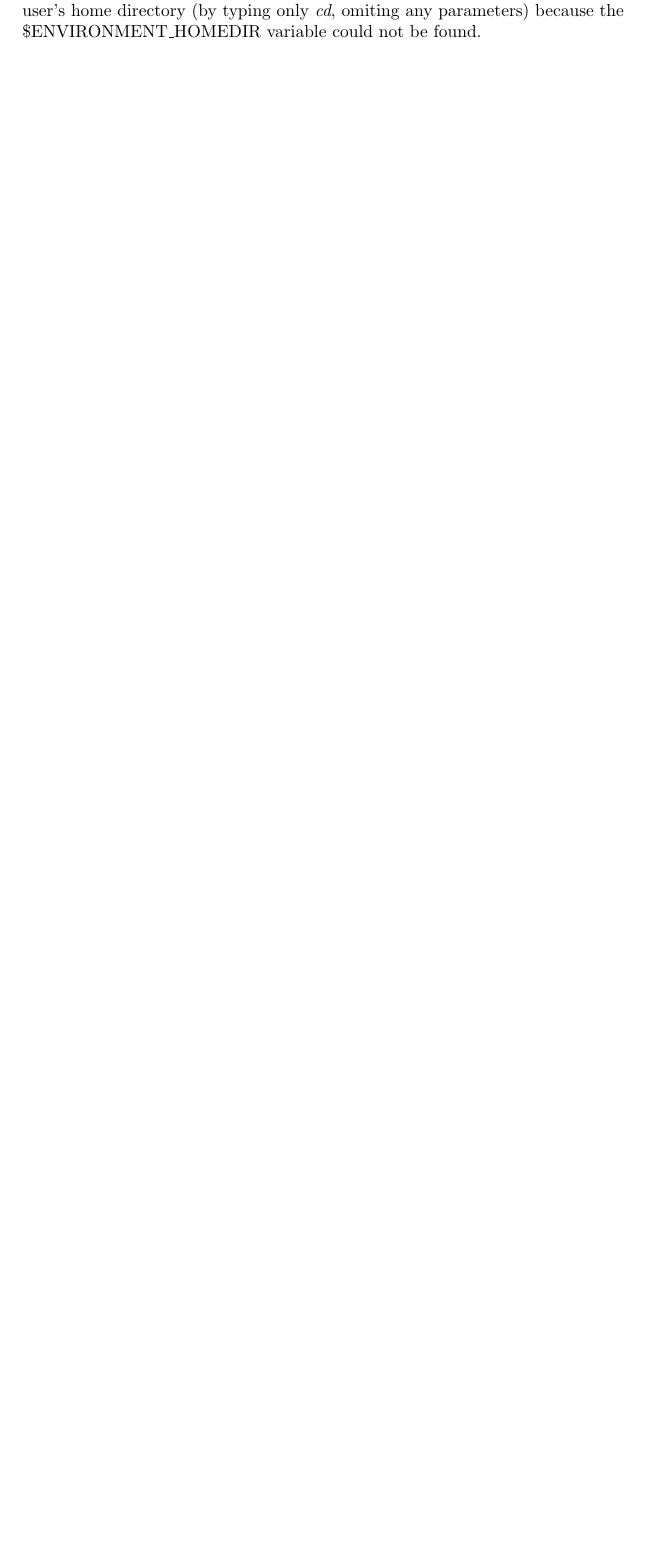
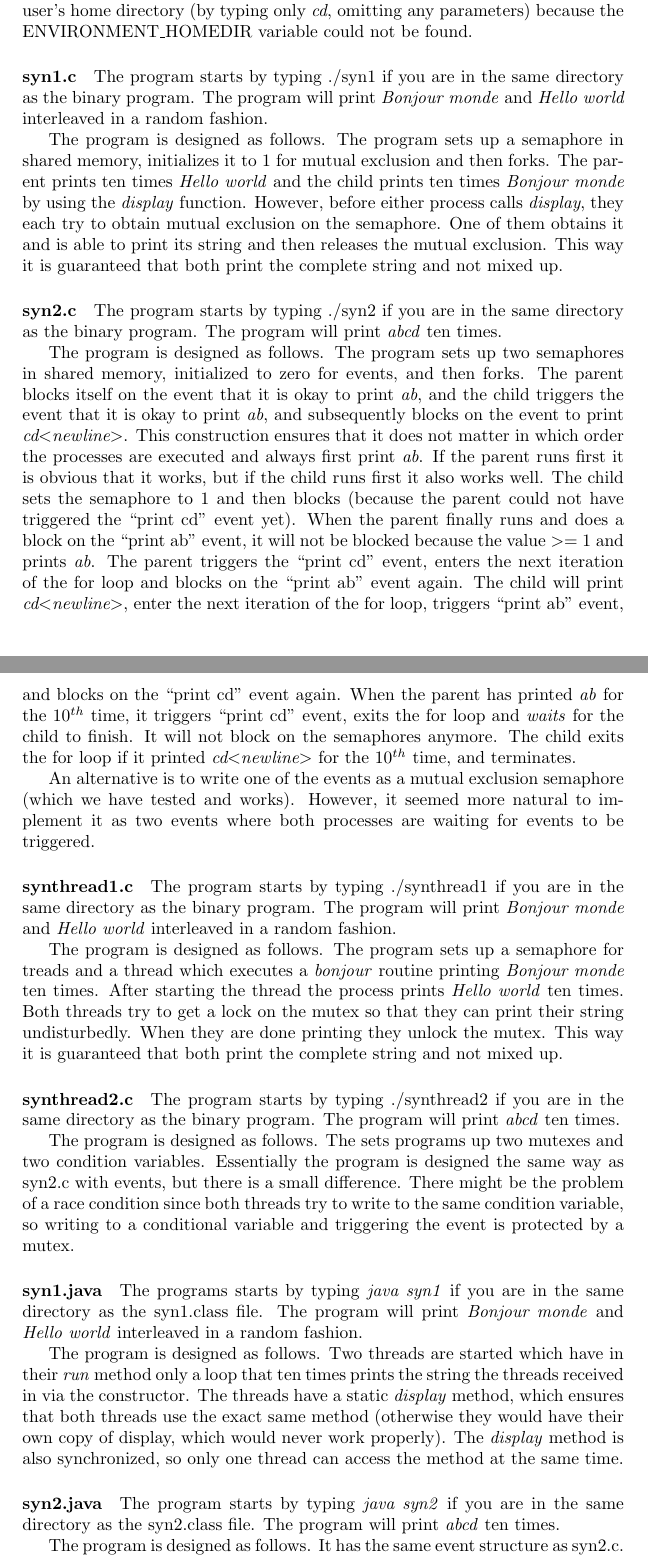
Before and after one commit to martijnvermaat/network-programming, a LaTeX problem sheet (doc/assignment1.tex): part of page 5 of 5 before the commit and two parts of pages 5 and 6 of 6 after it, the two joined at a grey line, cut so that both start at the same text, the shorter picture padded with empty space. Compiled offline with pdfLaTeX.

Commit message:
Documentatie afgemaakt. Heeft nog wel een kritisch oog nodig.

```diff
--- a/doc/assignment1.tex
+++ b/doc/assignment1.tex
@@ -131,5 +131,30 @@ It is important to note that the parent has to fork both children, i.e. it does
 
-The program is designed as follows. It is the same as mysh3.c with a slight modification to the main while loop. After the loop checks if the user entered \emph{exit} a check is done if the user entered \emph{cd}. If that is true, it tries to perform the command, and continue to the next iteration of the while loop. The command fails if the filesystem does not permit to change to a particular directory (due to rights restrictions or non-existent directories) or if it fails to change to the user's home directory (by typing only \emph{cd}, omiting any parameters) because the \$ENVIRONMENT\_HOMEDIR variable could not be found.
+The program is designed as follows. It is the same as mysh3.c with a slight modification to the main while loop. After the loop checks if the user entered \emph{exit} a check is done if the user entered \emph{cd}. If that is true, it tries to perform the command, and continue to the next iteration of the while loop. The command fails if the file system does not permit to change to a particular directory (due to rights restrictions or non-existent directories) or if it fails to change to the user's home directory (by typing only \emph{cd}, omitting any parameters) because the ENVIRONMENT\_HOMEDIR variable could not be found.
 
+\paragraph{syn1.c} The program starts by typing ./syn1 if you are in the same directory as the binary program. The program will print \emph{Bonjour monde} and \emph{Hello world} interleaved in a random fashion.
+
+The program is designed as follows. The program sets up a semaphore in shared memory, initializes it to 1 for mutual exclusion and then forks. The parent prints ten times \emph{Hello world} and the child prints ten times \emph{Bonjour monde} by using the \emph{display} function. However, before either process calls \emph{display}, they each try to obtain mutual exclusion on the semaphore. One of them obtains it and is able to print its string and then releases the mutual exclusion. This way it is guaranteed that both print the complete string and not mixed up.
+
+\paragraph{syn2.c} The program starts by typing ./syn2 if you are in the same directory as the binary program. The program will print \emph{abcd} ten times.
+
+The program is designed as follows. The program sets up two semaphores in shared memory, initialized to zero for events, and then forks. The parent blocks itself on the event that it is okay to print \emph{ab}, and the child triggers the event that it is okay to print \emph{ab}, and subsequently blocks on the event to print \emph{cd$<$newline$>$}. This construction ensures that it does not matter in which order the processes are executed and always first print \emph{ab}. If the parent runs first it is obvious that it works, but if the child runs first it also works well. The child sets the semaphore to 1 and then blocks (because the parent could not have triggered the ``print cd'' event yet). When the parent finally runs and does a block on the ``print ab'' event, it will not be blocked because the value $>=$ 1 and prints \emph{ab}. The parent triggers the ``print cd'' event, enters the next iteration of the for loop and blocks on the ``print ab'' event again. The child will print \emph{cd$<$newline$>$}, enter the next iteration of the for loop, triggers ``print ab'' event, and blocks on the ``print cd'' event again. When the parent has printed \emph{ab} for the $10^{th}$ time, it triggers ``print cd'' event, exits the for loop and \emph{waits} for the child to finish. It will not block on the semaphores anymore. The child exits the for loop if it printed \emph{cd$<$newline$>$} for the $10^{th}$ time, and terminates.
+
+An alternative is to write one of the events as a mutual exclusion semaphore (which we have tested and works). However, it seemed more natural to implement it as two events where both processes are waiting for events to be triggered.
+
+\paragraph{synthread1.c} The program starts by typing ./synthread1 if you are in the same directory as the binary program. The program will print \emph{Bonjour monde} and \emph{Hello world} interleaved in a random fashion.
+
+The program is designed as follows. The program sets up a semaphore for treads and a thread which executes a \emph{bonjour} routine printing \emph{Bonjour monde} ten times. After starting the thread the process prints \emph{Hello world} ten times. Both threads try to get a lock on the mutex so that they can print their string undisturbedly. When they are done printing they unlock the mutex. This way it is guaranteed that both print the complete string and not mixed up.
+
+\paragraph{synthread2.c} The program starts by typing ./synthread2 if you are in the same directory as the binary program. The program will print \emph{abcd} ten times.
+
+The program is designed as follows. The sets programs up two mutexes and two condition variables. Essentially the program is designed the same way as syn2.c with events, but there is a small difference. There might be the problem of a race condition since both threads try to write to the same condition variable, so writing to a conditional variable and triggering the event is protected by a mutex.
+
+\paragraph{syn1.java} The programs starts by typing \emph{java syn1} if you are in the same directory as the syn1.class file. The program will print \emph{Bonjour monde} and \emph{Hello world} interleaved in a random fashion.
+
+The program is designed as follows. Two threads are started which have in their \emph{run} method only a loop that ten times prints the string the threads received in via the constructor. The threads have a static \emph{display} method, which ensures that both threads use the exact same method (otherwise they would have their own copy of display, which would never work properly). The \emph{display} method is also synchronized, so only one thread can access the method at the same time.
+
+\paragraph{syn2.java} The program starts by typing \emph{java syn2} if you are in the same directory as the syn2.class file. The program will print \emph{abcd} ten times.
+
+The program is designed as follows. It has the same event structure as syn2.c. Unfortunately, in Java there are no multiple conditional variables available. In order to make blocking and unblocking of threads available, both threads need to be both in the same synchronized method. However, since it is not allowed to modify the \emph{display} method we decided to make a static Display class, with a synchronized wrapper method around the \emph{display} method. The static class makes sure both threads use the same wrapper method, and the synchronized method makes it possible to block and unblock threads. The \emph{wait} and \emph{notify} methods are structured the same way as the event semaphores in syn2.c
 
 \end{document}
```
Also changed, not shown: doc/assignment1.tex (10 more changed lines).
